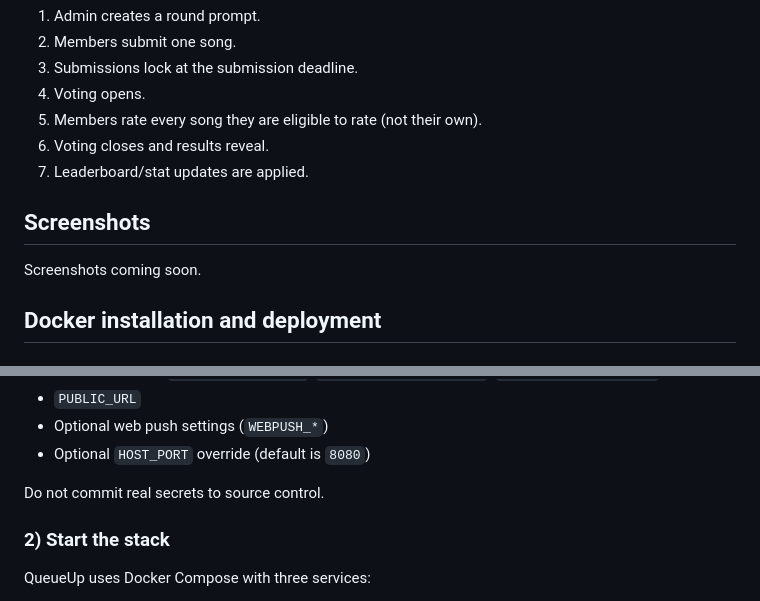
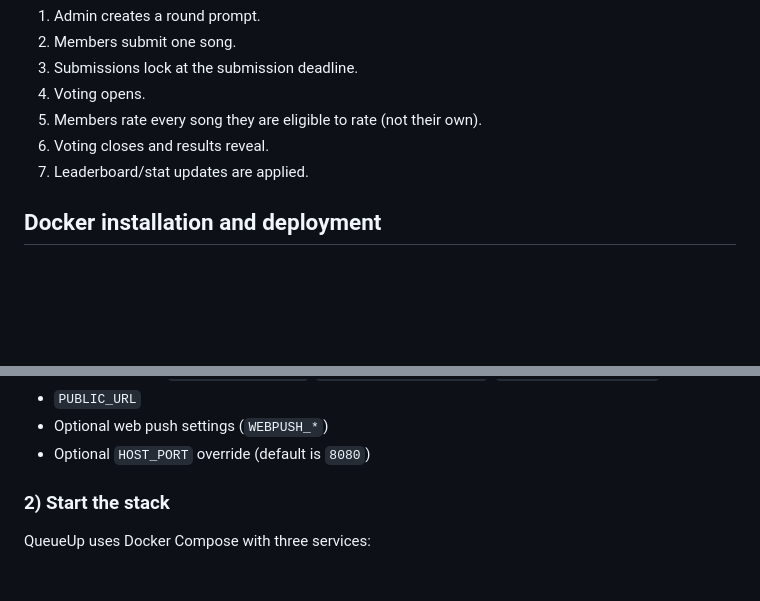
Before and after one commit to QueueUpMusic/queueup, a Markdown page: README.md, 2 parts joined by grey strips. Rendered like a GitHub page; blank space fills up the shorter version.

Commit message:
docs: address review feedback on readme and changelog
Co-authored-by: JerryBerry12 <85509021+JerryBerry12@users.noreply.github.com>

```diff
--- a/README.md
+++ b/README.md
@@ -27,10 +27,6 @@ Players submit one song each round, vote anonymously, and track results, leaderb
 6. Voting closes and results reveal.
 7. Leaderboard/stat updates are applied.
 
-## Screenshots
-
-Screenshots coming soon.
-
 ## Docker installation and deployment
 
 ### 1) Configure environment variables
@@ -51,8 +47,6 @@ Important values include:
 - `PUBLIC_URL`
 - Optional web push settings (`WEBPUSH_*`)
 - Optional `HOST_PORT` override (default is `8080`)
-
-Do not commit real secrets to source control.
 
 ### 2) Start the stack
 
```
Also changed, not shown: CHANGELOG.md (+32 -0 lines).
